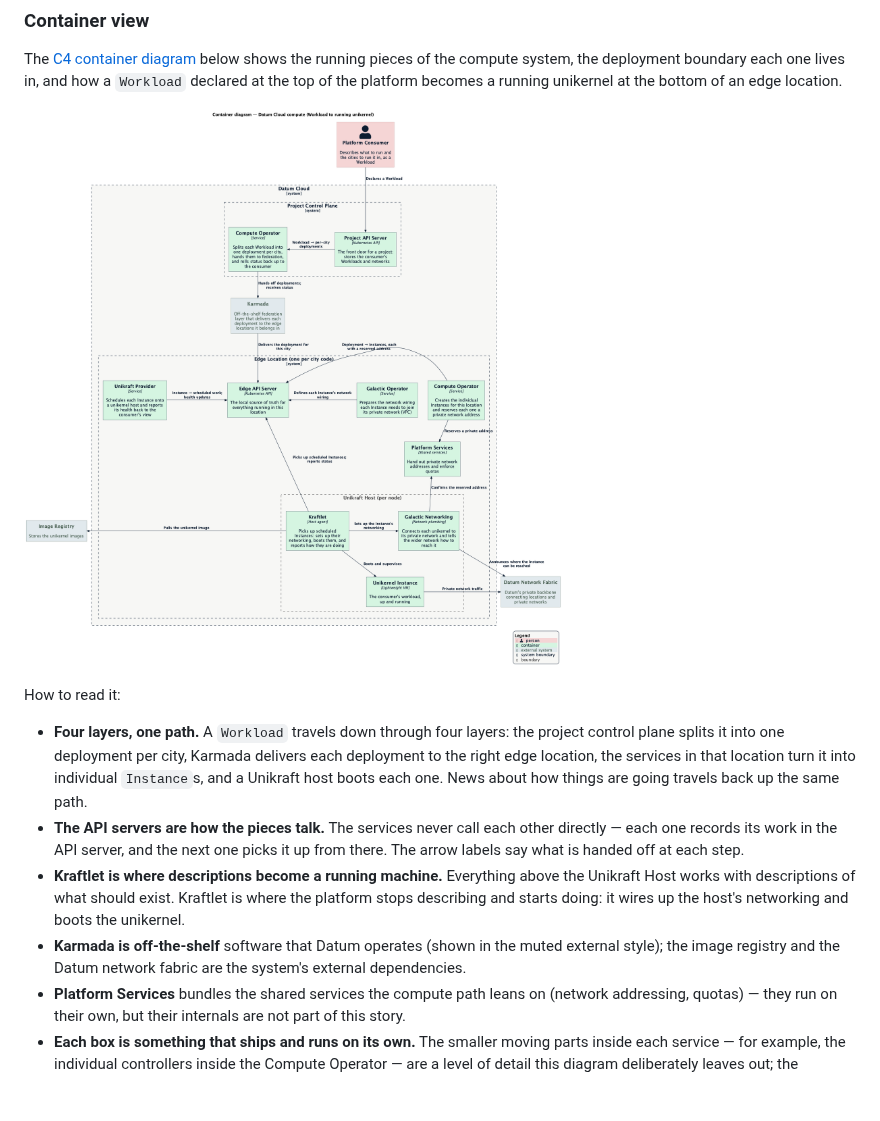
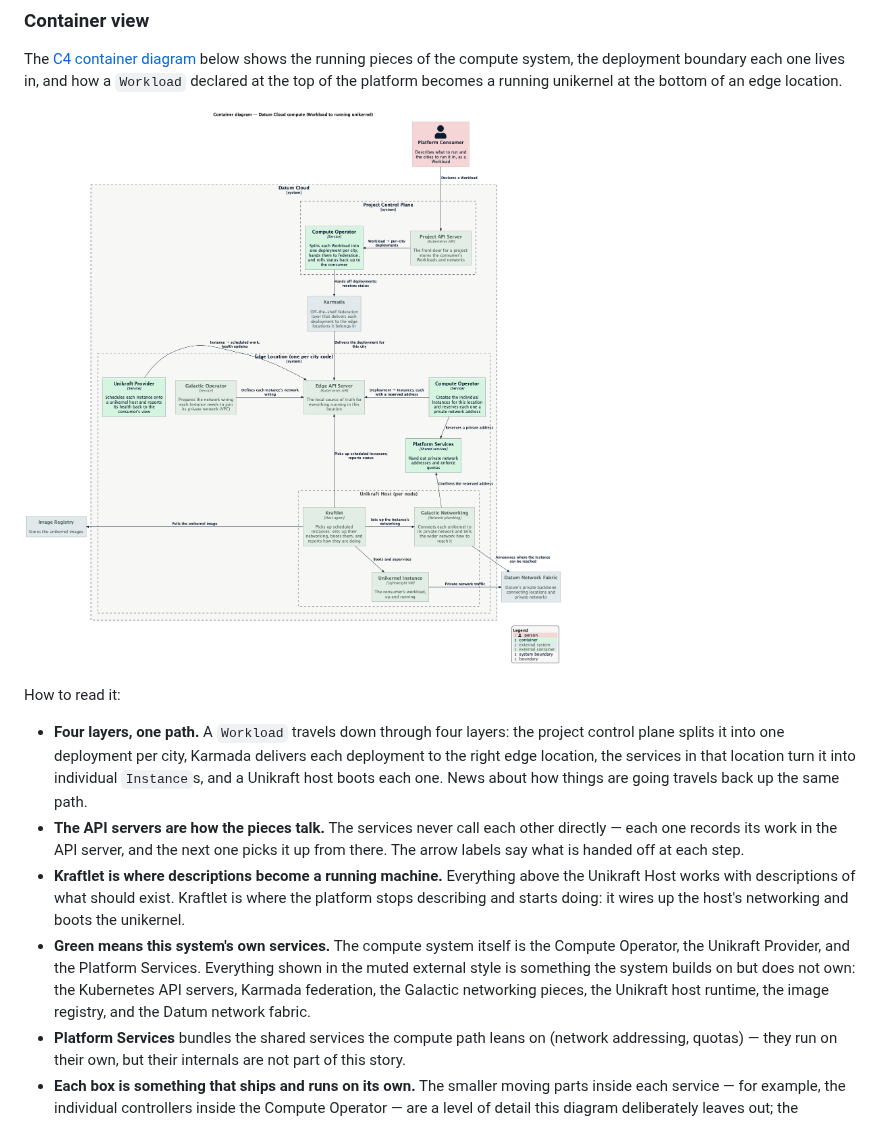
Before and after one commit to datum-cloud/unikraft-provider, a Markdown page: docs/enhancements/instance-provisioning.md, the part around the change. GitHub-like rendering; pictures changed too: docs/enhancements/instance-provisioning-containers.png; blank space fills up the shorter version.

Commit message:
docs: mark infrastructure the compute system builds on as external
Renders the API servers, Galactic networking pieces, and Unikraft host
runtime (Kraftlet, unikernel) in the muted external style, leaving only
the compute system's own services (Compute Operator, Unikraft Provider,
Platform Services) as internal containers. Updates the reading guide to
explain the color split.

Co-Authored-By: Claude Fable 5 <noreply@anthropic.com>

```diff
--- a/docs/enhancements/instance-provisioning.md
+++ b/docs/enhancements/instance-provisioning.md
@@ -40,9 +40,12 @@ How to read it:
   above the Unikraft Host works with descriptions of what should exist.
   Kraftlet is where the platform stops describing and starts doing: it wires
   up the host's networking and boots the unikernel.
-- **Karmada is off-the-shelf** software that Datum operates (shown in the
-  muted external style); the image registry and the Datum network fabric are
-  the system's external dependencies.
+- **Green means this system's own services.** The compute system itself is
+  the Compute Operator, the Unikraft Provider, and the Platform Services.
+  Everything shown in the muted external style is something the system builds
+  on but does not own: the Kubernetes API servers, Karmada federation, the
+  Galactic networking pieces, the Unikraft host runtime, the image registry,
+  and the Datum network fabric.
 - **Platform Services** bundles the shared services the compute path leans on
   (network addressing, quotas) — they run on their own, but their internals
   are not part of this story.
```
Also changed, not shown: 1 other file.
